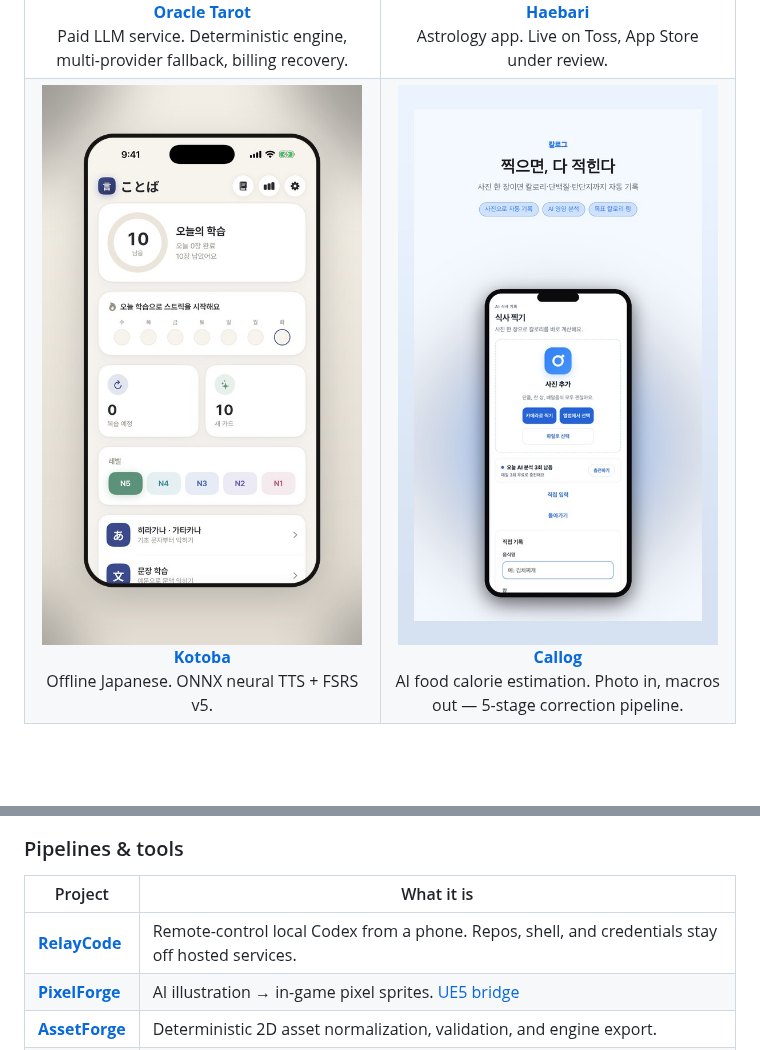
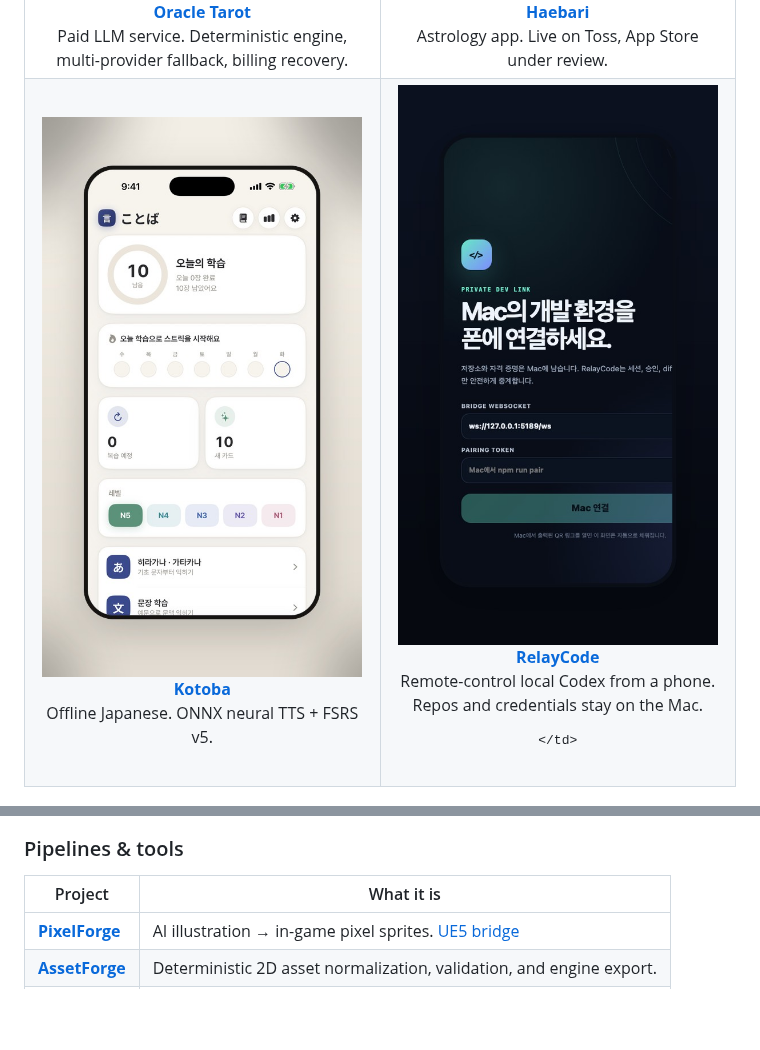
Before and after one commit to mindsurf0176/mindsurf0176, a Markdown page: README.md, 2 parts joined by grey strips. Drawn GitHub-style; pictures changed too: assets/callog.jpg (deleted), assets/relaycode.jpg (added); blank space fills up the shorter version.

Commit message:
Swap Callog for RelayCode on the profile
Use the latest public app — phone pairing UI — instead of the older calorie card.

```diff
--- a/README.md
+++ b/README.md
@@ -43,12 +43,13 @@ I don't paste model output into a repo. I turn it into a pipeline that can be me
       Offline Japanese. ONNX neural TTS + FSRS v5.
     </td>
     <td width="50%" valign="top" align="center">
-      <a href="https://github.com/mindsurf0176/callog">
-        <img src="./assets/callog.jpg" alt="Callog" />
+      <a href="https://github.com/mindsurf0176/relaycode">
+        <img src="./assets/relaycode.jpg" alt="RelayCode" />
       </a>
       <br>
-      <strong><a href="https://github.com/mindsurf0176/callog">Callog</a></strong><br>
-      AI food calorie estimation. Photo in, macros out — 5-stage correction pipeline.
+      <strong><a href="https://github.com/mindsurf0176/relaycode">RelayCode</a></strong><br>
+      Remote-control local Codex from a phone. Repos and credentials stay on the Mac.
+
     </td>
   </tr>
 </table>
@@ -72,7 +73,6 @@ I don't paste model output into a repo. I turn it into a pipeline that can be me
 
 | Project | What it is |
 | --- | --- |
-| **[RelayCode](https://github.com/mindsurf0176/relaycode)** | Remote-control local Codex from a phone. Repos, shell, and credentials stay off hosted services. |
 | **[PixelForge](https://github.com/mindsurf0176/pixelforge-mcp)** | AI illustration → in-game pixel sprites. [UE5 bridge](https://github.com/mindsurf0176/pixelforge-ue5-bridge) |
 | **[AssetForge](https://github.com/mindsurf0176/assetforge)** | Deterministic 2D asset normalization, validation, and engine export. |
 | **[CutAI](https://github.com/mindsurf0176/cutai)** | Local AI video editor driven by natural-language cuts. |
```
